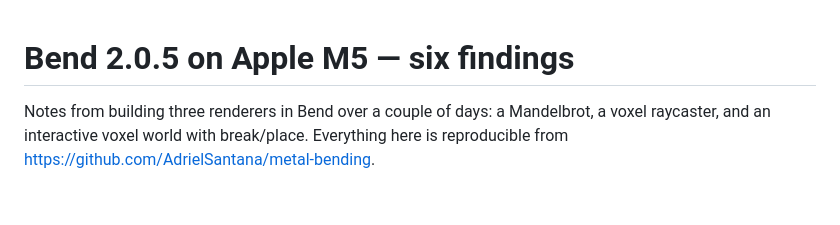
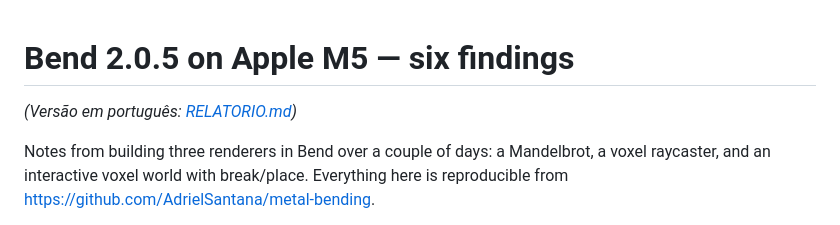
Before and after one commit to AdrielSantana/metal-bending, a Markdown page: REPORT.md, the part around the change. Rendered like a GitHub page; blank space fills up the shorter version.

Commit message:
Add the findings report in Portuguese, cross-linked with the English one

```diff
--- a/REPORT.md
+++ b/REPORT.md
@@ -1,4 +1,6 @@
 # Bend 2.0.5 on Apple M5 — six findings
+
+*(Versão em português: [RELATORIO.md](RELATORIO.md))*
 
 Notes from building three renderers in Bend over a couple of days: a Mandelbrot,
 a voxel raycaster, and an interactive voxel world with break/place. Everything
```
Also changed, not shown: RELATORIO.md (added, +231 -0 lines).
